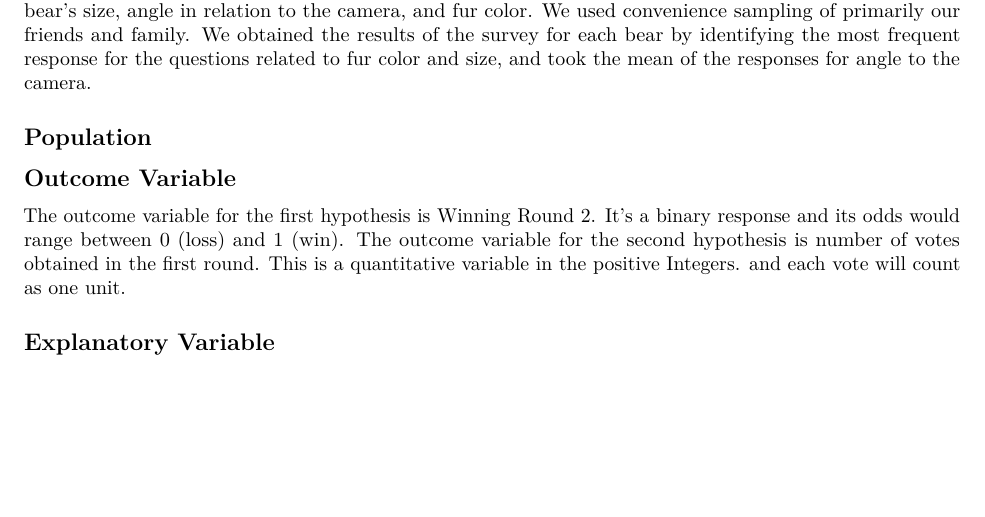
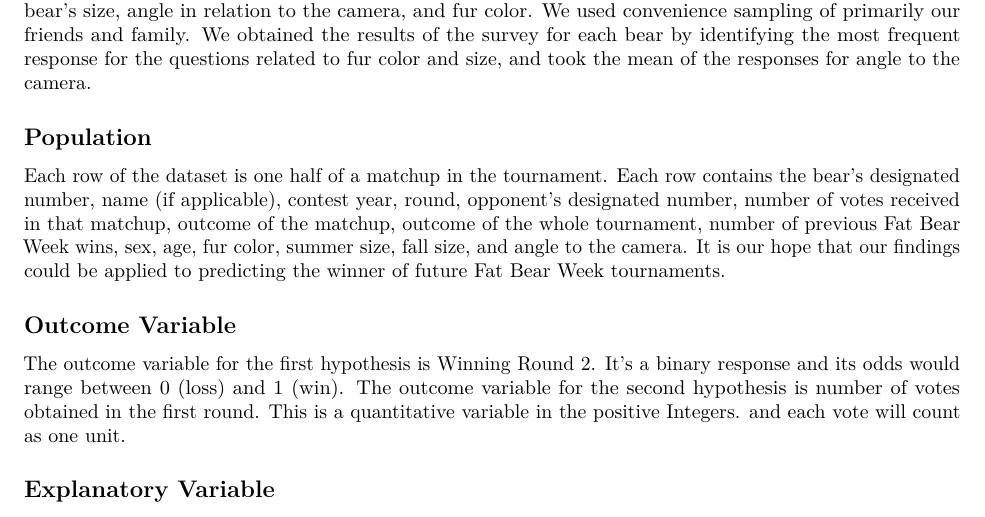
Before and after one commit to mariem-snoussi/sds291-final-project, an R Markdown document (fat-bear-report/fat-bear-report.Rmd): part of page 2 of 4, cut so that both start at the same text, the shorter picture padded with empty space. Rendered offline with R 4.5, knitr and Pandoc, then LaTeX, with nearby package versions.

Commit message:
Population section

```diff
--- a/fat-bear-report/fat-bear-report.Rmd
+++ b/fat-bear-report/fat-bear-report.Rmd
@@ -198,6 +198,7 @@
 Respondent perception of a bear’s size, color, and position in relation to the camera are subjective and vary between respondents. To determine the attributes size (before & after), color, and position for each bear, we conducted two brief surveys (one for each contest year) with human respondents. The survey asked respondents to look at the official before and after photos of the bears from the contests, and report each bear’s size, angle in relation to the camera, and fur color. We used convenience sampling of primarily our friends and family. We obtained the results of the survey for each bear by identifying the most frequent response for the questions related to fur color and size, and took the mean of the responses for angle to the camera.
 
 ## Population
+Each row of the dataset is one half of a matchup in the tournament. Each row contains the bear’s designated number, name (if applicable), contest year, round, opponent’s designated number, number of votes received in that matchup, outcome of the matchup, outcome of the whole tournament, number of previous Fat Bear Week wins, sex, age, fur color, summer size, fall size, and angle to the camera. It is our hope that our findings could be applied to predicting the winner of future Fat Bear Week tournaments.
 
 ## Outcome Variable
 The outcome variable for the first hypothesis is Winning Round 2. It's a binary response and its odds would range between 0 (loss) and 1 (win).
```
